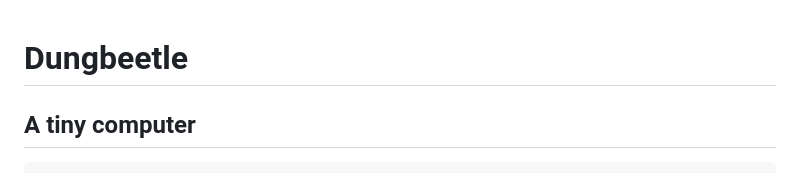
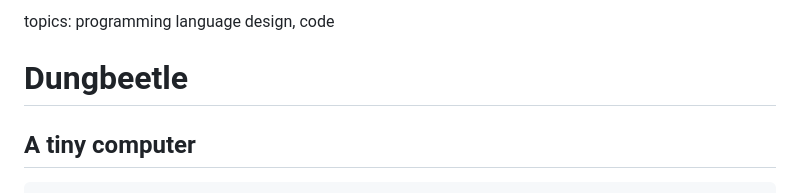
Before and after one commit to MarcelGarus/server, a Markdown page: blog/2025-11-03 dungbeetle.md, the part around the change. GitHub-like rendering.

Commit message:
Add topics to Dungbeetle

```diff
--- a/blog/2025-11-03 dungbeetle.md
+++ b/blog/2025-11-03 dungbeetle.md
@@ -1,3 +1,5 @@
+topics: programming language design, code
+
 # Dungbeetle
 
 ## A tiny computer
```
